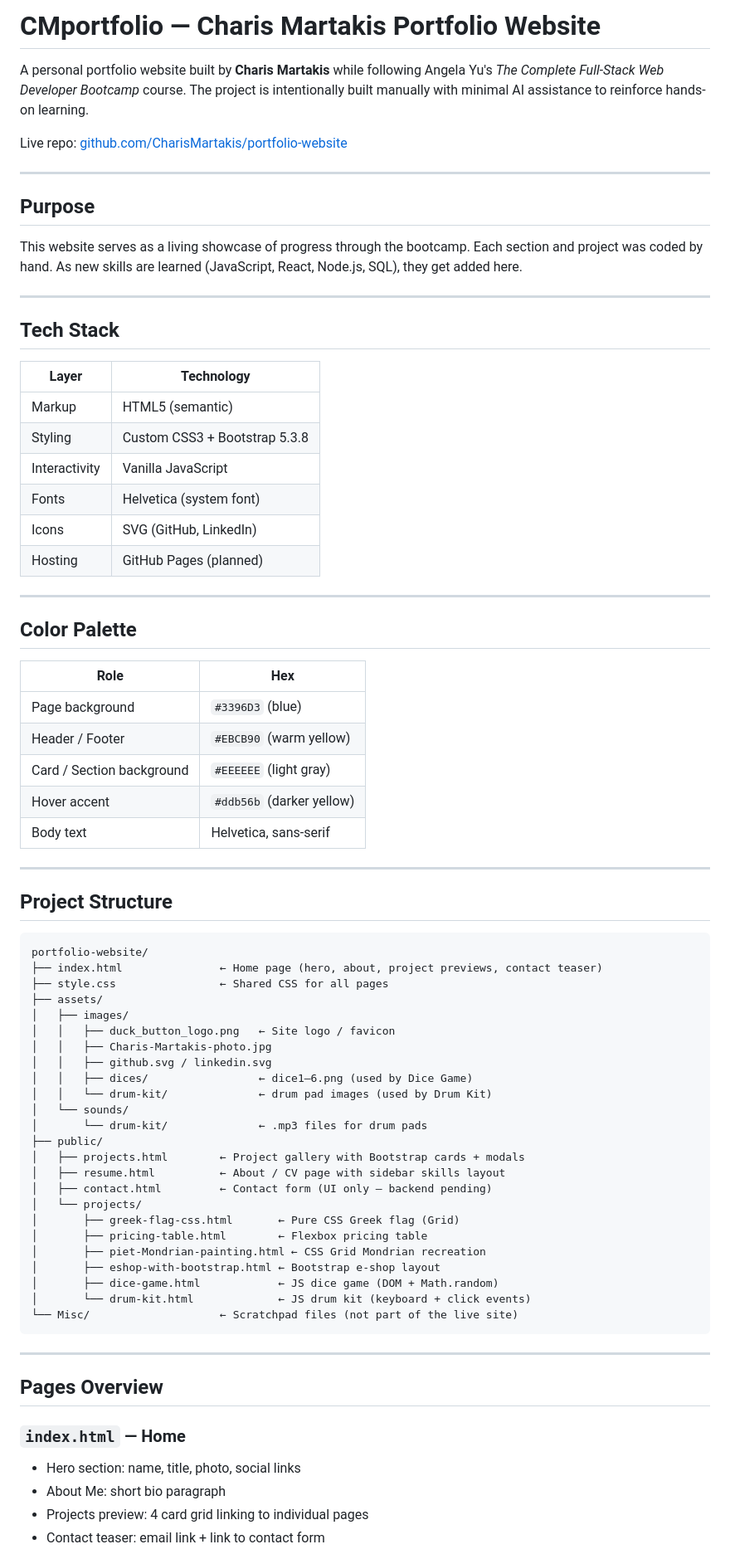
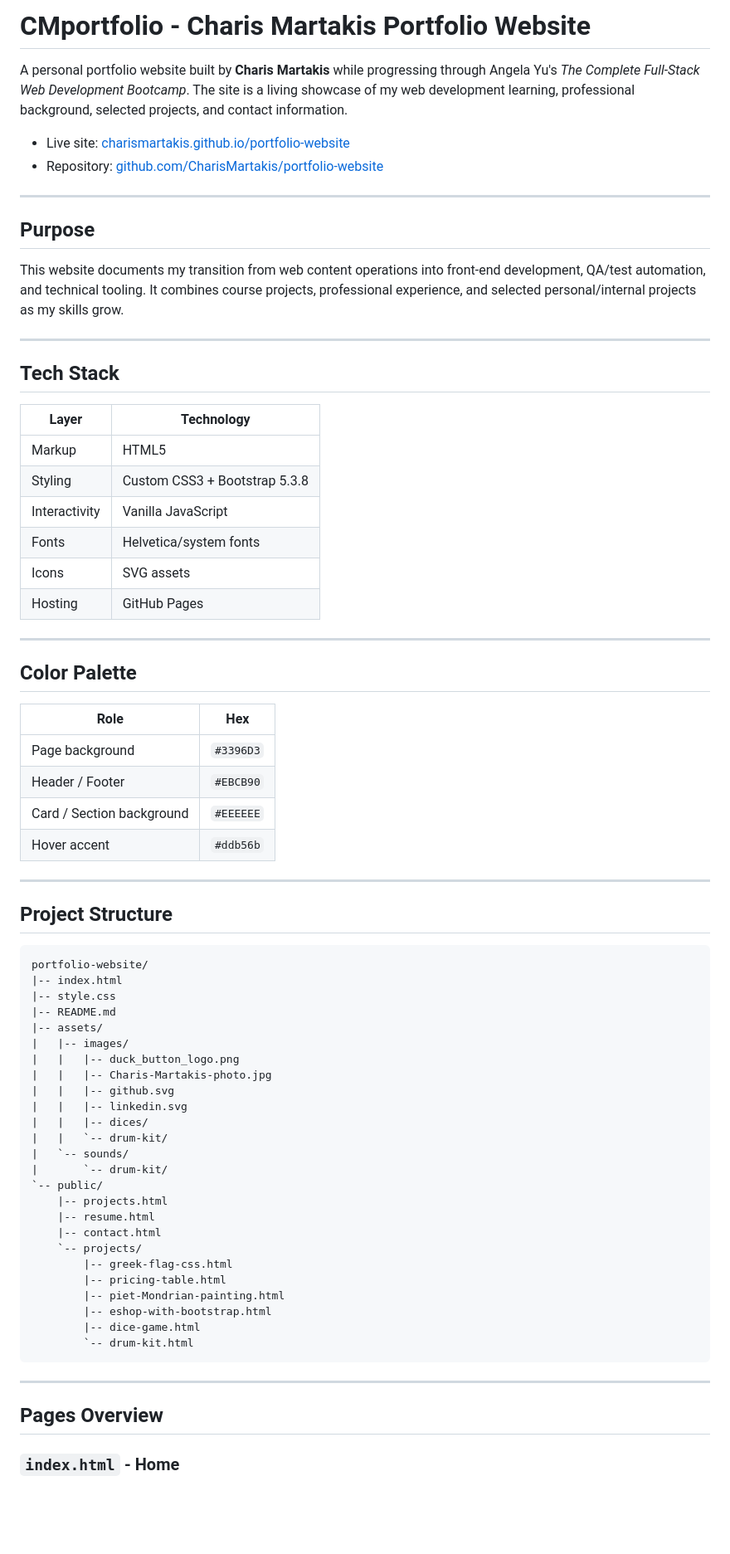
Before and after one commit to CharisMartakis/portfolio-website, a Markdown page: README.md, the part around one of its changes. Shown at 83% size. GitHub-like rendering; blank space fills up the shorter version.

````diff
--- a/README.md
+++ b/README.md
@@ -1,14 +1,15 @@
-# CMportfolio — Charis Martakis Portfolio Website
+# CMportfolio - Charis Martakis Portfolio Website
 
-A personal portfolio website built by **Charis Martakis** while following Angela Yu's *The Complete Full-Stack Web Developer Bootcamp* course. The project is intentionally built manually with minimal AI assistance to reinforce hands-on learning.
+A personal portfolio website built by **Charis Martakis** while progressing through Angela Yu's *The Complete Full-Stack Web Development Bootcamp*. The site is a living showcase of my web development learning, professional background, selected projects, and contact information.
 
-Live repo: [github.com/CharisMartakis/portfolio-website](https://github.com/CharisMartakis/portfolio-website)
+- Live site: [charismartakis.github.io/portfolio-website](https://charismartakis.github.io/portfolio-website/)
+- Repository: [github.com/CharisMartakis/portfolio-website](https://github.com/CharisMartakis/portfolio-website)
 
 ---
 
 ## Purpose
 
-This website serves as a living showcase of progress through the bootcamp. Each section and project was coded by hand. As new skills are learned (JavaScript, React, Node.js, SQL), they get added here.
+This website documents my transition from web content operations into front-end development, QA/test automation, and technical tooling. It combines course projects, professional experience, and selected personal/internal projects as my skills grow.
 
 ---
 
@@ -16,12 +17,12 @@ This website serves as a living showcase of progress through the bootcamp. Each
 
 | Layer | Technology |
 |---|---|
-| Markup | HTML5 (semantic) |
+| Markup | HTML5 |
 | Styling | Custom CSS3 + Bootstrap 5.3.8 |
 | Interactivity | Vanilla JavaScript |
-| Fonts | Helvetica (system font) |
-| Icons | SVG (GitHub, LinkedIn) |
-| Hosting | GitHub Pages (planned) |
+| Fonts | Helvetica/system fonts |
+| Icons | SVG assets |
+| Hosting | GitHub Pages |
 
 ---
 
@@ -29,50 +30,46 @@ This website serves as a living showcase of progress through the bootcamp. Each
 
 | Role | Hex |
 |---|---|
-| Page background | `#3396D3` (blue) |
-| Header / Footer | `#EBCB90` (warm yellow) |
-| Card / Section background | `#EEEEEE` (light gray) |
-| Hover accent | `#ddb56b` (darker yellow) |
-| Body text | Helvetica, sans-serif |
+| Page background | `#3396D3` |
+| Header / Footer | `#EBCB90` |
+| Card / Section background | `#EEEEEE` |
+| Hover accent | `#ddb56b` |
 
 ---
 
 ## Project Structure
 
-```
+```text
 portfolio-website/
-├── index.html               ← Home page (hero, about, project previews, contact teaser)
-├── style.css                ← Shared CSS for all pages
-├── assets/
-│   ├── images/
-│   │   ├── duck_button_logo.png   ← Site logo / favicon
-│   │   ├── Charis-Martakis-photo.jpg
-│   │   ├── github.svg / linkedin.svg
-│   │   ├── dices/                 ← dice1–6.png (used by Dice Game)
-│   │   └── drum-kit/              ← drum pad images (used by Drum Kit)
-│   └── sounds/
-│       └── drum-kit/              ← .mp3 files for drum pads
-├── public/
-│   ├── projects.html        ← Project gallery with Bootstrap cards + modals
-│   ├── resume.html          ← About / CV page with sidebar skills layout
-│   ├── contact.html         ← Contact form (UI only — backend pending)
-│   └── projects/
-│       ├── greek-flag-css.html       ← Pure CSS Greek flag (Grid)
-│       ├── pricing-table.html        ← Flexbox pricing table
-│       ├── piet-Mondrian-painting.html ← CSS Grid Mondrian recreation
-│       ├── eshop-with-bootstrap.html ← Bootstrap e-shop layout
-│       ├── dice-game.html            ← JS dice game (DOM + Math.random)
-│       └── drum-kit.html             ← JS drum kit (keyboard + click events)
-└── Misc/                    ← Scratchpad files (not part of the live site)
+|-- index.html
+|-- style.css
+|-- README.md
+|-- assets/
+|   |-- images/
+|   |   |-- duck_button_logo.png
+|   |   |-- Charis-Martakis-photo.jpg
+|   |   |-- github.svg
+|   |   |-- linkedin.svg
+|   |   |-- dices/
+|   |   `-- drum-kit/
+|   `-- sounds/
+|       `-- drum-kit/
+`-- public/
+    |-- projects.html
+    |-- resume.html
+    |-- contact.html
+    `-- projects/
+        |-- greek-flag-css.html
+        |-- pricing-table.html
+        |-- piet-Mondrian-painting.html
+        |-- eshop-with-bootstrap.html
+        |-- dice-game.html
+        `-- drum-kit.html
 ```
 
 ---
 
 ## Pages Overview
 
-### `index.html` — Home
-- Hero section: name, title, photo, social links
-- About Me: short bio paragraph
-- Projects preview: 4 card grid linking to individual pages
-- Contact teaser: email link + link to contact form
+### `index.html` - Home
 
````
Also changed, not shown: other parts of README.md (+70 -62 lines).
